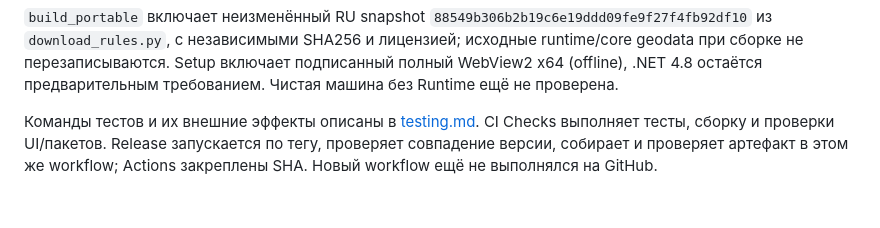
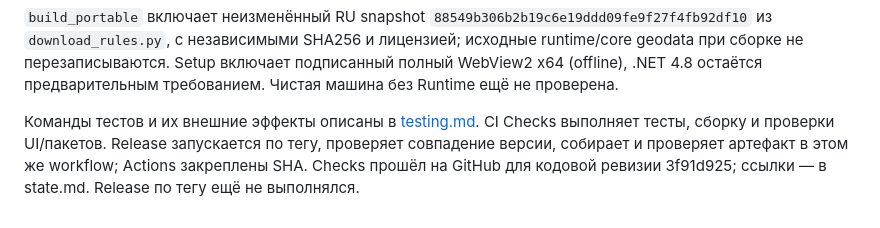
Before and after one commit to MaimeD666/Yukiwire-client, a Markdown page: docs/context/overview.md, the part around the change. Rendered like a GitHub page.

```diff
--- a/docs/context/overview.md
+++ b/docs/context/overview.md
@@ -77,4 +77,4 @@ python -m yukiwire
 
 `build_portable` включает неизменённый RU snapshot `88549b306b2b19c6e19ddd09fe9f27f4fb92df10` из `download_rules.py`, с независимыми SHA256 и лицензией; исходные runtime/core geodata при сборке не перезаписываются. Setup включает подписанный полный WebView2 x64 (offline), .NET 4.8 остаётся предварительным требованием. Чистая машина без Runtime ещё не проверена.
 
-Команды тестов и их внешние эффекты описаны в [testing.md](testing.md). CI Checks выполняет тесты, сборку и проверки UI/пакетов. Release запускается по тегу, проверяет совпадение версии, собирает и проверяет артефакт в этом же workflow; Actions закреплены SHA. Новый workflow ещё не выполнялся на GitHub.
+Команды тестов и их внешние эффекты описаны в [testing.md](testing.md). CI Checks выполняет тесты, сборку и проверки UI/пакетов. Release запускается по тегу, проверяет совпадение версии, собирает и проверяет артефакт в этом же workflow; Actions закреплены SHA. Checks прошёл на GitHub для кодовой ревизии 3f91d925; ссылки — в state.md. Release по тегу ещё не выполнялся.
```
Also changed, not shown: docs/context/audit.md (+1 -1 lines), docs/context/state.md (+4 -4 lines).
